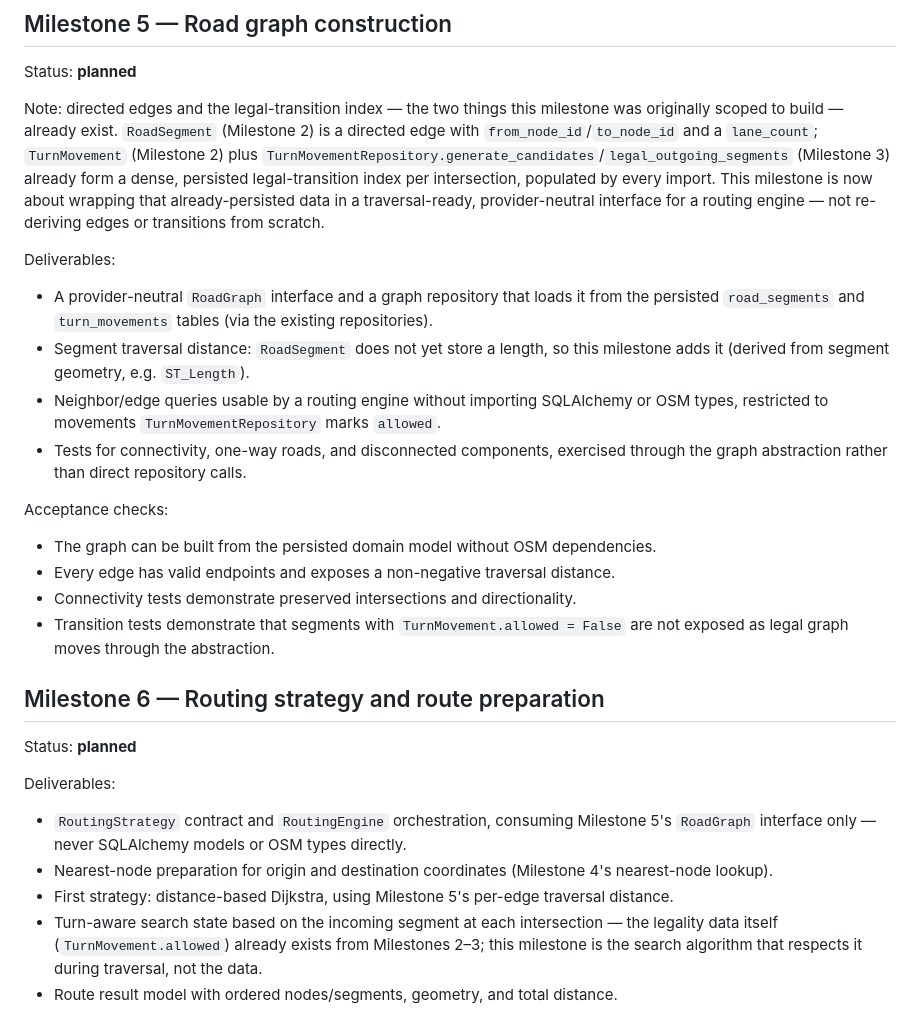
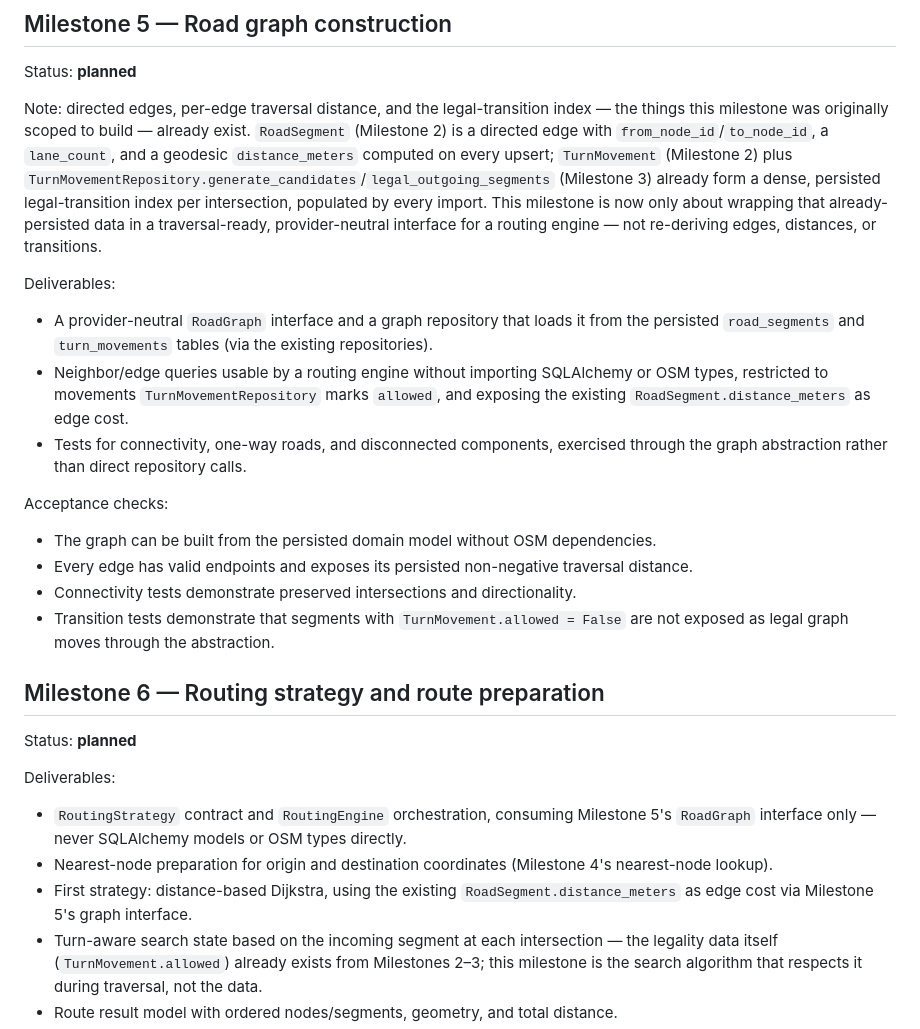
Before and after one commit to josuecm13/geospatial-reconstruction-engine, a Markdown page: MILESTONES.md, the part around the change. GitHub-like rendering.

Commit message:
docs: correct Milestone 5 note — segment distance already exists
RoadSegment.distance_meters is already part of the domain model and is
computed geodesically on every upsert (road-graph-persistence spec,
covered by test_segment_distance_meters_matches_geodesic_length). The
previous note wrongly listed adding it as Milestone 5 work, which
shrinks that milestone further to just the traversal abstraction.

Co-Authored-By: Claude Opus 5 <noreply@anthropic.com>
Claude-Session: https://claude.ai/code/session_01R83nFRxsv6zq4nrYYfYqap

```diff
--- a/MILESTONES.md
+++ b/MILESTONES.md
@@ -157,29 +157,29 @@ Acceptance checks:
 
 Status: **planned**
 
-Note: directed edges and the legal-transition index — the two things this milestone was originally
-scoped to build — already exist. `RoadSegment` (Milestone 2) is a directed edge with
-`from_node_id`/`to_node_id` and a `lane_count`; `TurnMovement` (Milestone 2) plus
+Note: directed edges, per-edge traversal distance, and the legal-transition index — the things this
+milestone was originally scoped to build — already exist. `RoadSegment` (Milestone 2) is a directed
+edge with `from_node_id`/`to_node_id`, a `lane_count`, and a geodesic `distance_meters` computed on
+every upsert; `TurnMovement` (Milestone 2) plus
 `TurnMovementRepository.generate_candidates`/`legal_outgoing_segments` (Milestone 3) already form a
 dense, persisted legal-transition index per intersection, populated by every import. This
-milestone is now about wrapping that already-persisted data in a traversal-ready, provider-neutral
-interface for a routing engine — not re-deriving edges or transitions from scratch.
+milestone is now only about wrapping that already-persisted data in a traversal-ready,
+provider-neutral interface for a routing engine — not re-deriving edges, distances, or transitions.
 
 Deliverables:
 
 - A provider-neutral `RoadGraph` interface and a graph repository that loads it from the persisted
   `road_segments` and `turn_movements` tables (via the existing repositories).
-- Segment traversal distance: `RoadSegment` does not yet store a length, so this milestone adds it
-  (derived from segment geometry, e.g. `ST_Length`).
 - Neighbor/edge queries usable by a routing engine without importing SQLAlchemy or OSM types,
-  restricted to movements `TurnMovementRepository` marks `allowed`.
+  restricted to movements `TurnMovementRepository` marks `allowed`, and exposing the existing
+  `RoadSegment.distance_meters` as edge cost.
 - Tests for connectivity, one-way roads, and disconnected components, exercised through the graph
   abstraction rather than direct repository calls.
 
 Acceptance checks:
 
 - The graph can be built from the persisted domain model without OSM dependencies.
-- Every edge has valid endpoints and exposes a non-negative traversal distance.
+- Every edge has valid endpoints and exposes its persisted non-negative traversal distance.
 - Connectivity tests demonstrate preserved intersections and directionality.
 - Transition tests demonstrate that segments with `TurnMovement.allowed = False` are not exposed as
   legal graph moves through the abstraction.
@@ -194,7 +194,8 @@ Deliverables:
   interface only — never SQLAlchemy models or OSM types directly.
 - Nearest-node preparation for origin and destination coordinates (Milestone 4's nearest-node
   lookup).
-- First strategy: distance-based Dijkstra, using Milestone 5's per-edge traversal distance.
+- First strategy: distance-based Dijkstra, using the existing `RoadSegment.distance_meters` as edge
+  cost via Milestone 5's graph interface.
 - Turn-aware search state based on the incoming segment at each intersection — the legality data
   itself (`TurnMovement.allowed`) already exists from Milestones 2–3; this milestone is the search
   algorithm that respects it during traversal, not the data.
```
